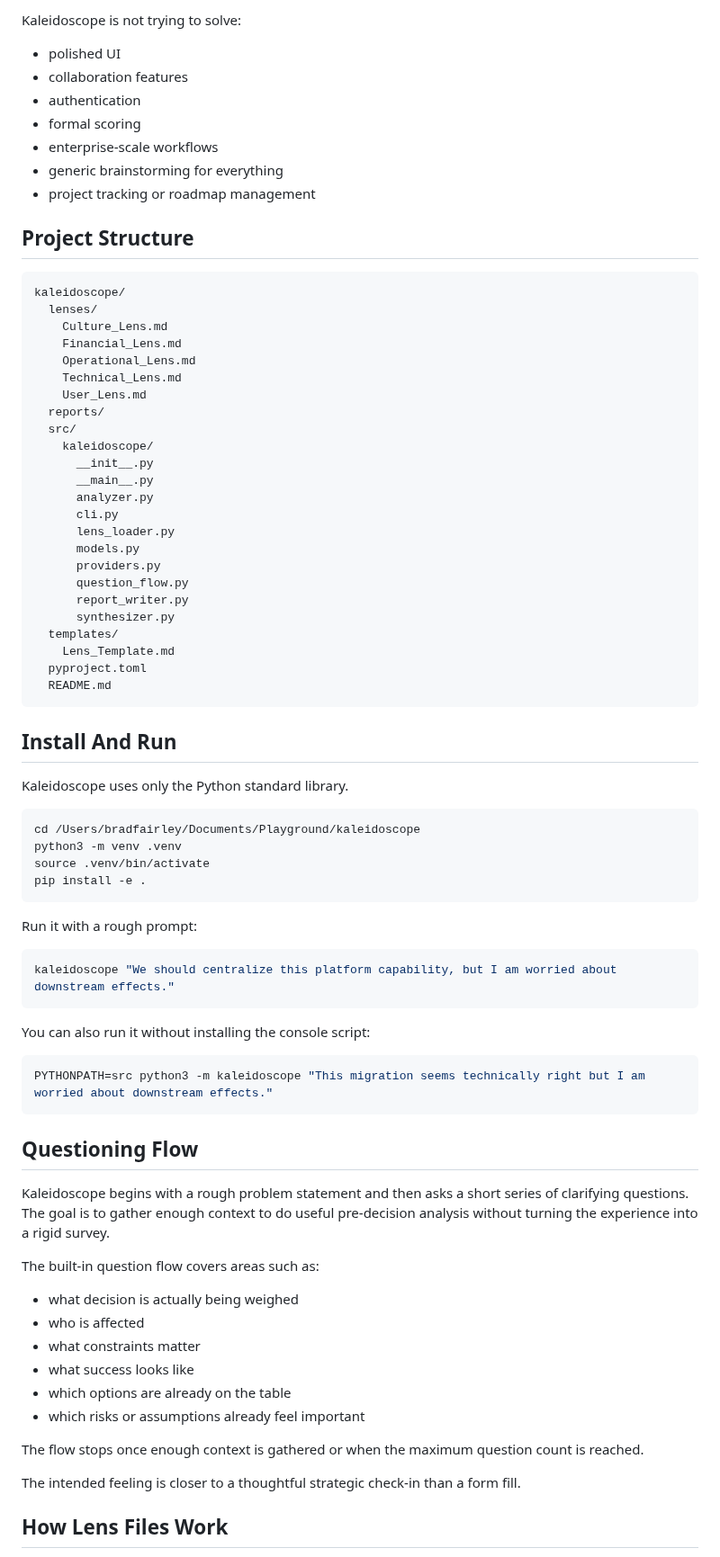
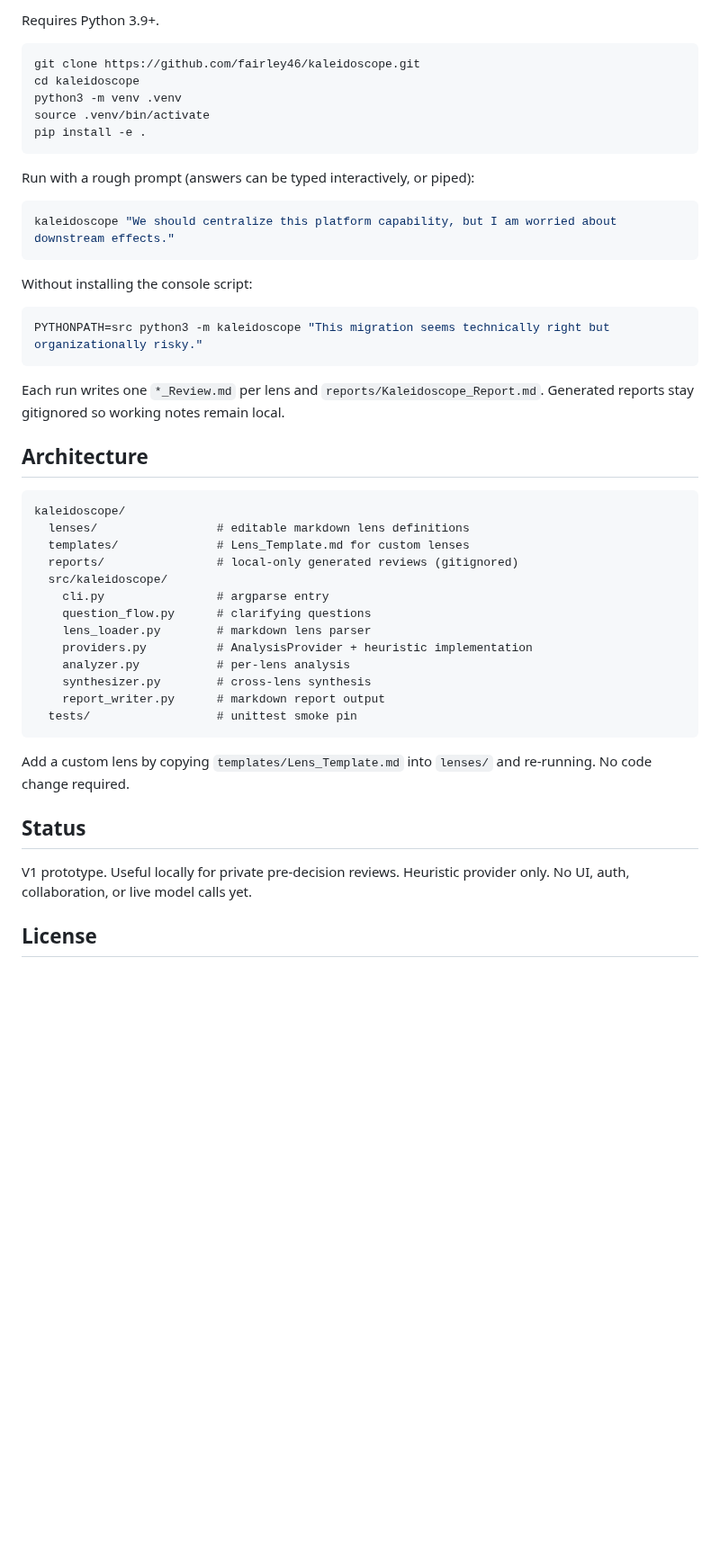
Before and after one commit to fairley46/kaleidoscope, a Markdown page: README.md, the part around one of its changes. Shown at 90% size. GitHub-like rendering; blank space fills up the shorter version.

````diff
--- a/README.md
+++ b/README.md
@@ -51,81 +23,50 @@ Kaleidoscope is optimized for:
-Kaleidoscope is not trying to solve:
-
-- polished UI
-- collaboration features
-- authentication
-- formal scoring
-- enterprise-scale workflows
-- generic brainstorming for everything
-- project tracking or roadmap management
-
-## Project Structure
-
-```text
-kaleidoscope/
-  lenses/
-    Culture_Lens.md
-    Financial_Lens.md
-    Operational_Lens.md
-    Technical_Lens.md
-    User_Lens.md
-  reports/
-  src/
-    kaleidoscope/
-      __init__.py
-      __main__.py
-      analyzer.py
-      cli.py
-      lens_loader.py
-      models.py
-      providers.py
-      question_flow.py
-      report_writer.py
-      synthesizer.py
-  templates/
-    Lens_Template.md
-  pyproject.toml
-  README.md
-```
-
-## Install And Run
-
-Kaleidoscope uses only the Python standard library.
+Requires Python 3.9+.
 
 ```bash
-cd /Users/bradfairley/Documents/Playground/kaleidoscope
+git clone https://github.com/fairley46/kaleidoscope.git
+cd kaleidoscope
 python3 -m venv .venv
 source .venv/bin/activate
 pip install -e .
 ```
 
-Run it with a rough prompt:
+Run with a rough prompt (answers can be typed interactively, or piped):
 
 ```bash
 kaleidoscope "We should centralize this platform capability, but I am worried about downstream effects."
 ```
 
-You can also run it without installing the console script:
+Without installing the console script:
 
 ```bash
-PYTHONPATH=src python3 -m kaleidoscope "This migration seems technically right but I am worried about downstream effects."
+PYTHONPATH=src python3 -m kaleidoscope "This migration seems technically right but organizationally risky."
 ```
 
-## Questioning Flow
+Each run writes one `*_Review.md` per lens and `reports/Kaleidoscope_Report.md`. Generated reports stay gitignored so working notes remain local.
 
-Kaleidoscope begins with a rough problem statement and then asks a short series of clarifying questions. The goal is to gather enough context to do useful pre-decision analysis without turning the experience into a rigid survey.
+## Architecture
 
-The built-in question flow covers areas such as:
+```text
+kaleidoscope/
+  lenses/                 # editable markdown lens definitions
+  templates/              # Lens_Template.md for custom lenses
+  reports/                # local-only generated reviews (gitignored)
+  src/kaleidoscope/
+    cli.py                # argparse entry
+    question_flow.py      # clarifying questions
+    lens_loader.py        # markdown lens parser
+    providers.py          # AnalysisProvider + heuristic implementation
+    analyzer.py           # per-lens analysis
+    synthesizer.py        # cross-lens synthesis
+    report_writer.py      # markdown report output
+  tests/                  # unittest smoke pin
+```
 
-- what decision is actually being weighed
-- who is affected
-- what constraints matter
-- what success looks like
-- which options are already on the table
-- which risks or assumptions already feel important
+Add a custom lens by copying `templates/Lens_Template.md` into `lenses/` and re-running. No code change required.
 
-The flow stops once enough context is gathered or when the maximum question count is reached.
+## Status
 
-The intended feeling is closer to a thoughtful strategic check-in than a form fill.
+V1 prototype. Useful locally for private pre-decision reviews. Heuristic provider only. No UI, auth, collaboration, or live model calls yet.
 
-## How Lens Files Work
+## License
 
````
Also changed, not shown: other parts of README.md (+11 -147 lines), docs/demo.png (added).
